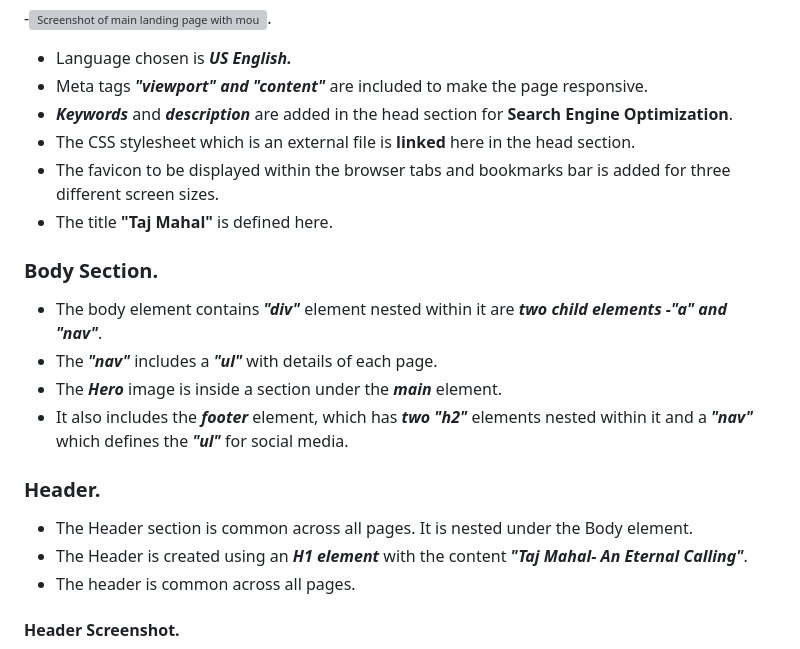
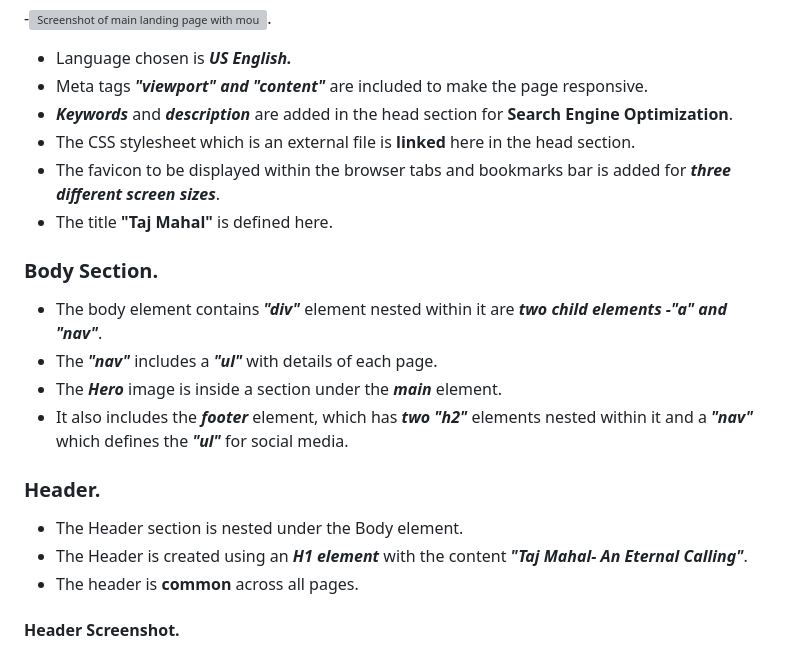
Before and after one commit to Bobrac3023/Secureworkspace, a Markdown page: readme.md, the part around the change printed below. GitHub-like rendering; grey boxes are pictures that could not be loaded.

Commit message:
mark words in bold and italic in readme file

```diff
--- a/readme.md
+++ b/readme.md
@@ -49,7 +49,7 @@ Visitors to the website can leave their details to get in touch with the author
 - Meta tags ***"viewport" and "content"*** are included to make the page responsive.
 - ***Keywords*** and ***description*** are added in the head section for **Search Engine Optimization**.
 - The CSS stylesheet which is an external file is **linked** here in the head section.
-- The favicon to be displayed within the browser tabs and bookmarks bar is added for three different screen sizes.
+- The favicon to be displayed within the browser tabs and bookmarks bar is added for ***three different screen sizes***.
 - The title **"Taj Mahal"** is defined here.
 
 ### Body Section.
@@ -60,9 +60,9 @@ Visitors to the website can leave their details to get in touch with the author
 - It also includes the ***footer*** element, which has ***two "h2"*** elements nested within it and a ***"nav"*** which defines the ***"ul"*** for social media.
 
 ### Header.
-- The Header section is common across all pages. It is nested under the Body element.
+- The Header section is nested under the Body element.
 - The Header is created using an ***H1 element*** with the content ***"Taj Mahal- An Eternal Calling"***.
-- The header is common across all pages.
+- The header is **common** across all pages.
 
 #### Header Screenshot.
 
```
Also changed, not shown: other parts of readme.md (+11 -11 lines).
